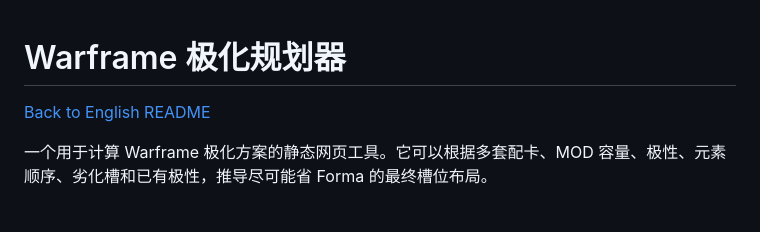
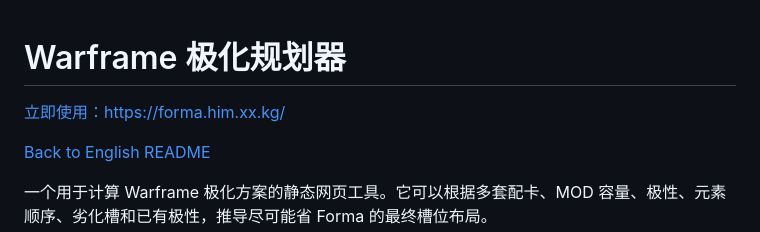
Before and after one commit to mihomo/Forma-Planner, a Markdown page: README.zh-CN.md, the part around the change. Rendered like a GitHub page; blank space fills up the shorter version.

```diff
--- a/README.zh-CN.md
+++ b/README.zh-CN.md
@@ -1,4 +1,6 @@
 # Warframe 极化规划器
+
+[立即使用：https://forma.him.xx.kg/](https://forma.him.xx.kg/)
 
 [Back to English README](README.md)
 
```
Also changed, not shown: README.md (+2 -0 lines).
